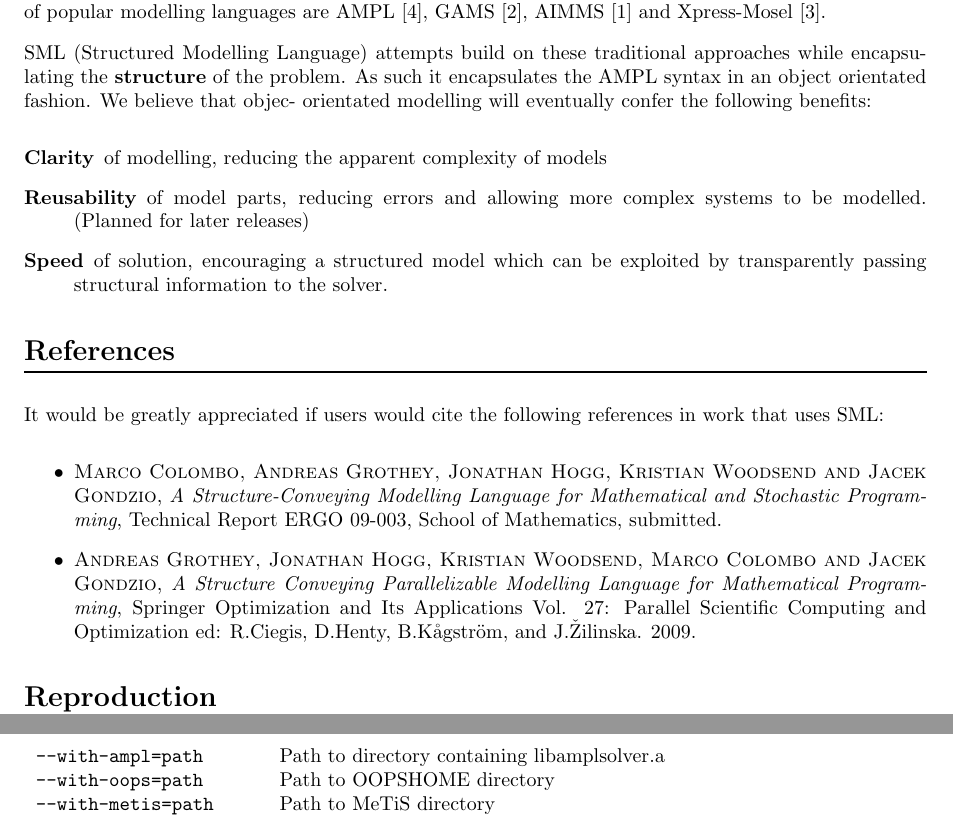
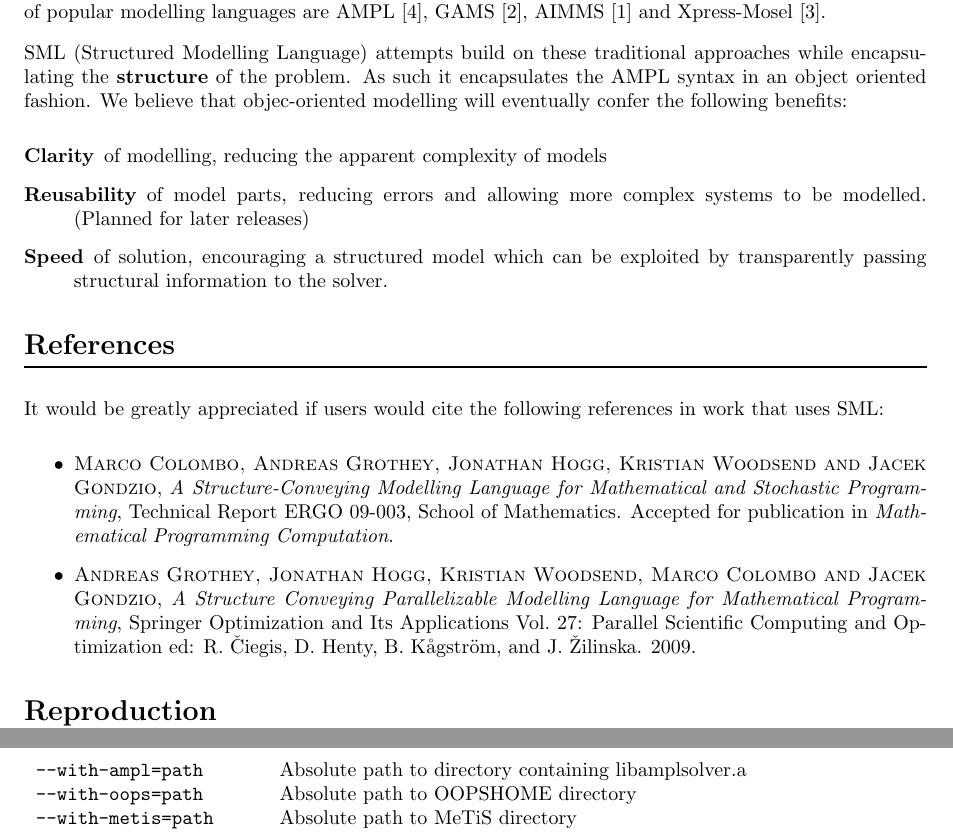
Before and after one commit to mcol/sml, a LaTeX document (doc/userguide.tex): two parts of pages 3 and 5 of 18, joined at a grey line, cut so that both start at the same text. Compiled offline with pdfLaTeX.

Commit message:
Small corrections to the user guide.

```diff
--- a/doc/userguide.tex
+++ b/doc/userguide.tex
@@ -109,9 +109,9 @@ and Xpress-Mosel \cite{mybib:Mosel}.
 
 SML (Structured Modelling Language) attempts build on these traditional
 approaches while encapsulating the {\bf structure} of the problem. As such
-it encapsulates the AMPL syntax in an object orientated fashion.
+it encapsulates the AMPL syntax in an object oriented fashion.
 %
-We believe that objec- orientated modelling will eventually confer the
+We believe that objec-oriented modelling will eventually confer the
 following benefits:
 \begin{description}
    \item[Clarity] of modelling, reducing the apparent complexity of models
@@ -126,8 +126,10 @@ following benefits:
 It would be greatly appreciated if users would cite the following references
 in work that uses SML:
 \begin{itemize}
-  \item {\sc Marco Colombo, Andreas Grothey, Jonathan Hogg, Kristian Woodsend and Jacek Gondzio}, {\it A Structure-Conveying Modelling Language for Mathematical and Stochastic Programming}, {Technical Report ERGO 09-003, School of Mathematics, submitted.}
-   \item {\sc Andreas Grothey, Jonathan Hogg, Kristian Woodsend, Marco Colombo and Jacek Gondzio}, {\it A Structure Conveying Parallelizable Modelling Language for Mathematical Programming}, {Springer Optimization and Its Applications Vol. 27: Parallel Scientific Computing and Optimization ed: R.Ciegis, D.Henty, B.K\r{a}gstr\"{o}m, and J.\v{Z}ilinska. 2009.}
+  \item {\sc Marco Colombo, Andreas Grothey, Jonathan Hogg, Kristian Woodsend and Jacek Gondzio}, {\it A Structure-Conveying Modelling Language for Mathematical and Stochastic Programming}, {Technical Report ERGO 09-003, School of Mathematics.
+    Accepted for publication in {\it Mathematical Programming Computation}.}
+   \item {\sc Andreas Grothey, Jonathan Hogg, Kristian Woodsend, Marco Colombo and Jacek Gondzio}, {\it A Structure Conveying Parallelizable Modelling Language for Mathematical Programming}, {Springer Optimization and Its Applications Vol.~27: Parallel Scientific Computing and Optimization ed: R.~\v{C}iegis, D.~Henty,
+     B.~K\r{a}gstr\"{o}m, and J.~\v{Z}ilinska. 2009.}
 \end{itemize}
 
 \section*{Reproduction}
@@ -198,9 +200,9 @@ available implementations available from the Netlib archive.
 The following configuration options are available:
 
 \begin{tabular}{ll}
-   \tt --with-ampl=path & Path to directory containing libamplsolver.a \\
-   \tt --with-oops=path & Path to OOPSHOME directory \\
-   \tt --with-metis=path & Path to MeTiS directory \\
+   \tt --with-ampl=path & Absolute path to directory containing libamplsolver.a \\
+   \tt --with-oops=path & Absolute path to OOPSHOME directory \\
+   \tt --with-metis=path & Absolute path to MeTiS directory \\
    \tt --with-blas=library & BLAS library to use \\
    \tt --with-lapack=library & LAPACK library to use \\
    \tt --with-mps=[yes|no] & Enable/disable MPS interface
```
Also changed, not shown: doc/userguide.tex (2 more changed lines).
